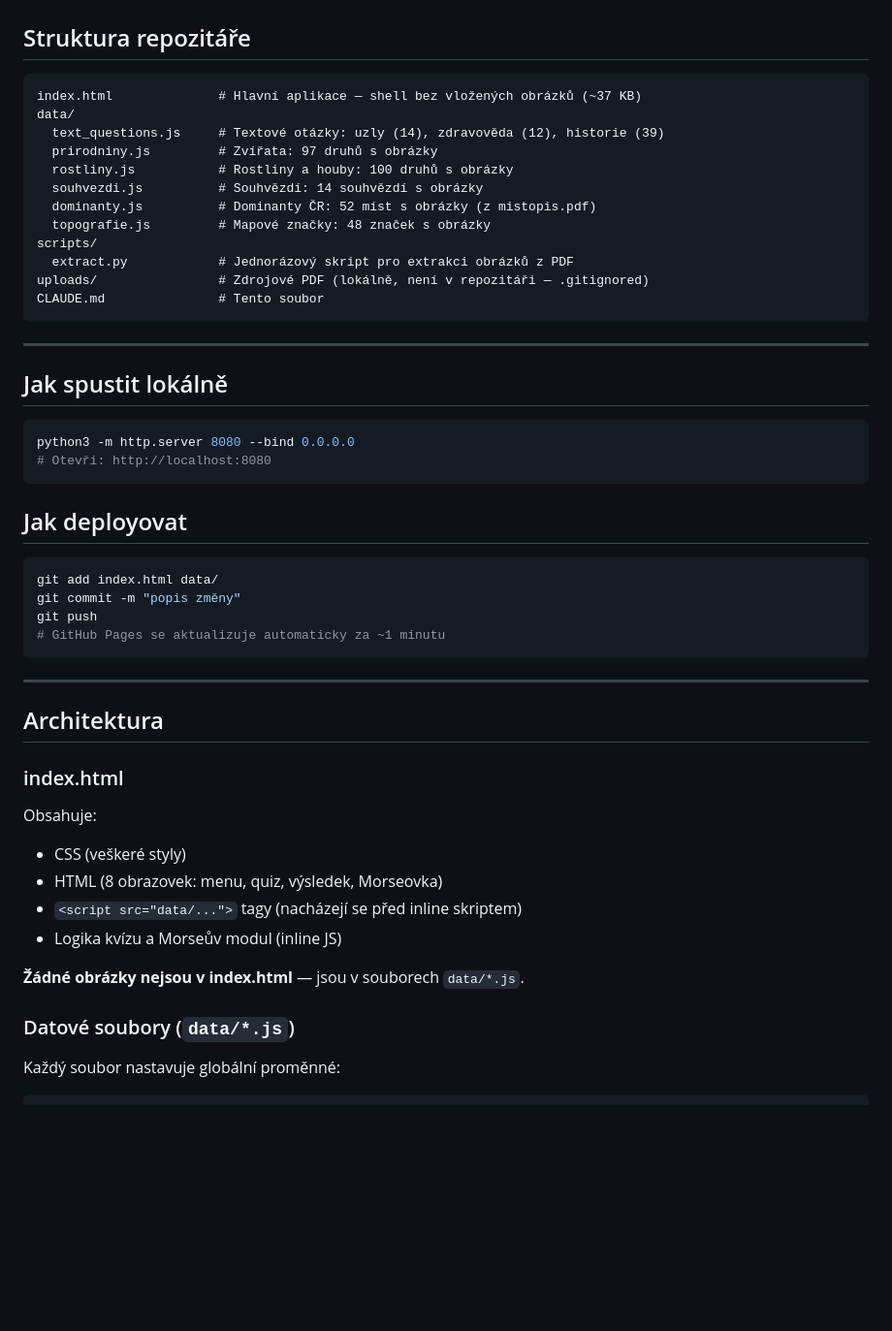
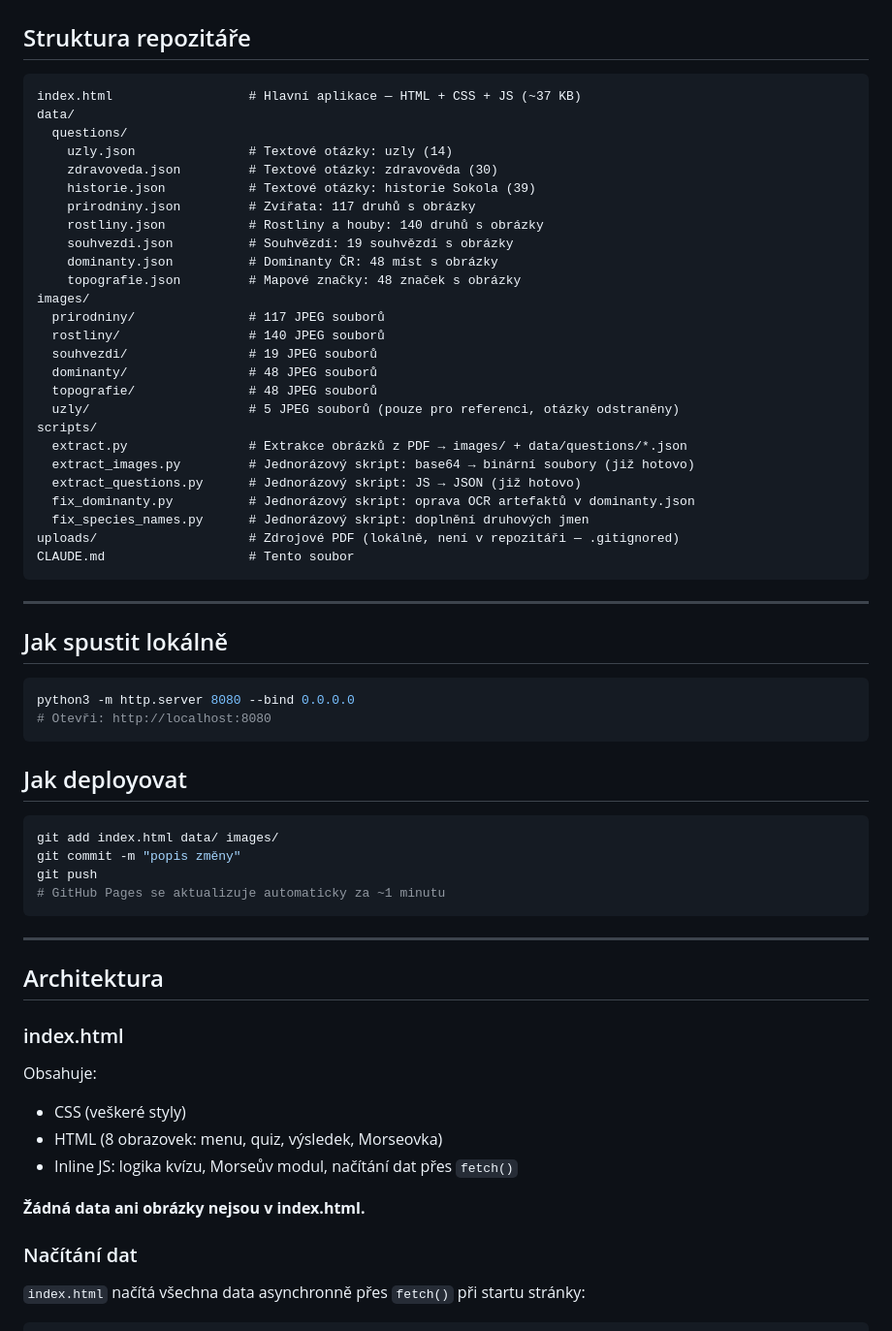
Before and after one commit to knot/zalesak-trainer, a Markdown page: CLAUDE.md, the part around one of its changes. Shown at 97% size. GitHub-like rendering; blank space fills up the shorter version.

Commit message:
Aktualizuj CLAUDE.md — odráží současnou strukturu projektu
Nová architektura: data/questions/*.json, images/, fetch() loading.

Co-Authored-By: Claude Sonnet 4.6 (1M context) <noreply@anthropic.com>

````diff
--- a/CLAUDE.md
+++ b/CLAUDE.md
@@ -18,18 +18,32 @@ Webová tréninková aplikace pro děti účastnící se Sokolských zálesáck
 ## Struktura repozitáře
 
 ```
-index.html              # Hlavní aplikace — shell bez vložených obrázků (~37 KB)
+index.html                  # Hlavní aplikace — HTML + CSS + JS (~37 KB)
 data/
-  text_questions.js     # Textové otázky: uzly (14), zdravověda (12), historie (39)
-  prirodniny.js         # Zvířata: 97 druhů s obrázky
-  rostliny.js           # Rostliny a houby: 100 druhů s obrázky
-  souhvezdi.js          # Souhvězdí: 14 souhvězdí s obrázky
-  dominanty.js          # Dominanty ČR: 52 míst s obrázky (z mistopis.pdf)
-  topografie.js         # Mapové značky: 48 značek s obrázky
+  questions/
+    uzly.json               # Textové otázky: uzly (14)
+    zdravoveda.json         # Textové otázky: zdravověda (30)
+    historie.json           # Textové otázky: historie Sokola (39)
+    prirodniny.json         # Zvířata: 117 druhů s obrázky
+    rostliny.json           # Rostliny a houby: 140 druhů s obrázky
+    souhvezdi.json          # Souhvězdí: 19 souhvězdí s obrázky
+    dominanty.json          # Dominanty ČR: 48 míst s obrázky
+    topografie.json         # Mapové značky: 48 značek s obrázky
+images/
+  prirodniny/               # 117 JPEG souborů
+  rostliny/                 # 140 JPEG souborů
+  souhvezdi/                # 19 JPEG souborů
+  dominanty/                # 48 JPEG souborů
+  topografie/               # 48 JPEG souborů
+  uzly/                     # 5 JPEG souborů (pouze pro referenci, otázky odstraněny)
 scripts/
-  extract.py            # Jednorázový skript pro extrakci obrázků z PDF
-uploads/                # Zdrojové PDF (lokálně, není v repozitáři — .gitignored)
-CLAUDE.md               # Tento soubor
+  extract.py                # Extrakce obrázků z PDF → images/ + data/questions/*.json
+  extract_images.py         # Jednorázový skript: base64 → binární soubory (již hotovo)
+  extract_questions.py      # Jednorázový skript: JS → JSON (již hotovo)
+  fix_dominanty.py          # Jednorázový skript: oprava OCR artefaktů v dominanty.json
+  fix_species_names.py      # Jednorázový skript: doplnění druhových jmen
+uploads/                    # Zdrojové PDF (lokálně, není v repozitáři — .gitignored)
+CLAUDE.md                   # Tento soubor
 ```
 
 ---
@@ -44,7 +58,7 @@ python3 -m http.server 8080 --bind 0.0.0.0
 ## Jak deployovat
 
 ```bash
-git add index.html data/
+git add index.html data/ images/
 git commit -m "popis změny"
 git push
 # GitHub Pages se aktualizuje automaticky za ~1 minutu
@@ -58,11 +72,10 @@ git push
 Obsahuje:
 - CSS (veškeré styly)
 - HTML (8 obrazovek: menu, quiz, výsledek, Morseovka)
-- `<script src="data/...">` tagy (nacházejí se před inline skriptem)
-- Logika kvízu a Morseův modul (inline JS)
+- Inline JS: logika kvízu, Morseův modul, načítání dat přes `fetch()`
 
-**Žádné obrázky nejsou v index.html** — jsou v souborech `data/*.js`.
+**Žádná data ani obrázky nejsou v index.html.**
 
-### Datové soubory (`data/*.js`)
-Každý soubor nastavuje globální proměnné:
+### Načítání dat
+`index.html` načítá všechna data asynchronně přes `fetch()` při startu stránky:
 ```javascript
````
Also changed, not shown: other parts of CLAUDE.md (+45 -32 lines).
